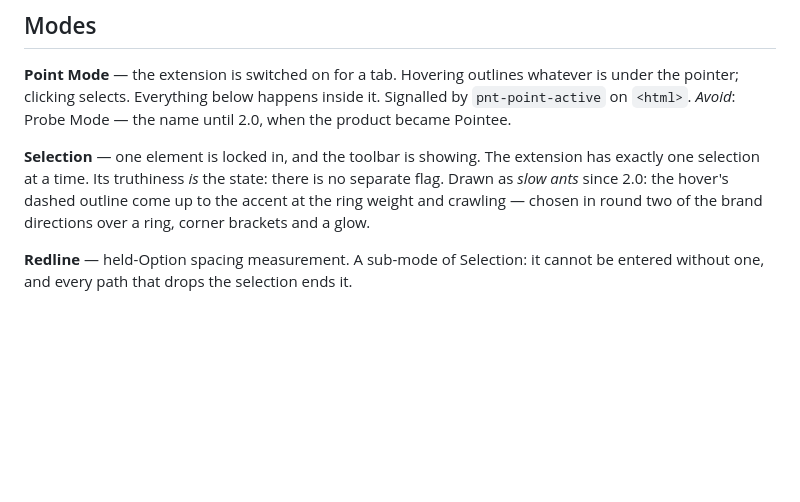
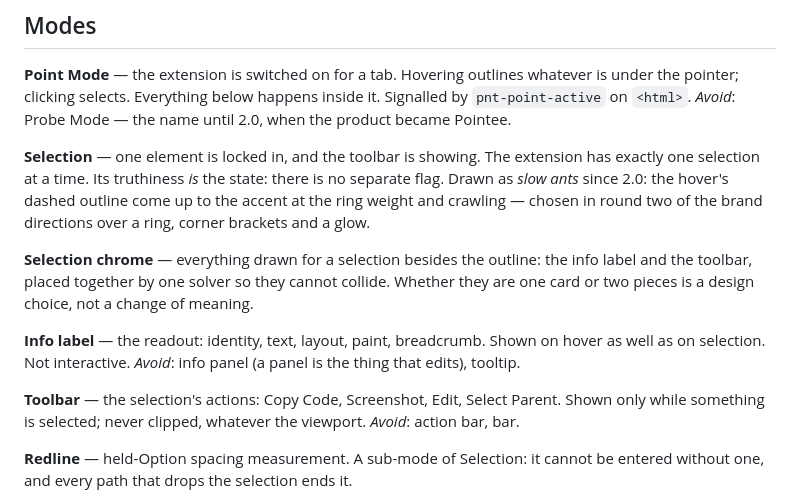
Before and after one commit to Jingquank/Claude-Code-Probe, a Markdown page: CONTEXT.md, the part around the change. Drawn GitHub-style; blank space fills up the shorter version.

Commit message:
Name the selection chrome, the info label and the toolbar
The code said label and toolbar, the README said info panel — which is a
panel only in the sense that confuses it with the one that edits — and the
review conversation said action bar. Three entries pin the words before the
surface is redesigned: the selection chrome is the label and the toolbar
together, placed by one solver whatever shape they take.

Co-Authored-By: Claude Fable 5.1 <noreply@anthropic.com>
Claude-Session: https://claude.ai/code/session_01BMrXGYpFakiLd5BCbKQ9p8

```diff
--- a/CONTEXT.md
+++ b/CONTEXT.md
@@ -27,6 +27,20 @@ extension has exactly one selection at a time. Its truthiness *is* the state:
 there is no separate flag. Drawn as *slow ants* since 2.0: the hover's dashed
 outline come up to the accent at the ring weight and crawling — chosen in
 round two of the brand directions over a ring, corner brackets and a glow.
+
+**Selection chrome** — everything drawn for a selection besides the outline:
+the info label and the toolbar, placed together by one solver so they cannot
+collide. Whether they are one card or two pieces is a design choice, not a
+change of meaning.
+
+**Info label** — the readout: identity, text, layout, paint, breadcrumb. Shown
+on hover as well as on selection. Not interactive.
+_Avoid_: info panel (a panel is the thing that edits), tooltip.
+
+**Toolbar** — the selection's actions: Copy Code, Screenshot, Edit, Select
+Parent. Shown only while something is selected; never clipped, whatever the
+viewport.
+_Avoid_: action bar, bar.
 
 **Redline** — held-Option spacing measurement. A sub-mode of Selection: it
 cannot be entered without one, and every path that drops the selection ends it.
```
